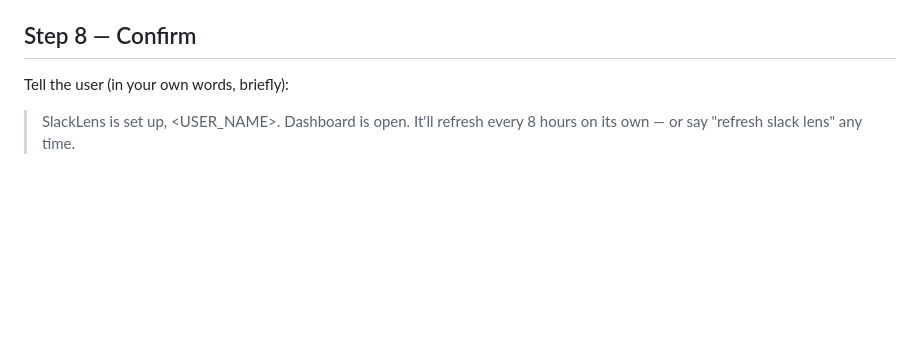
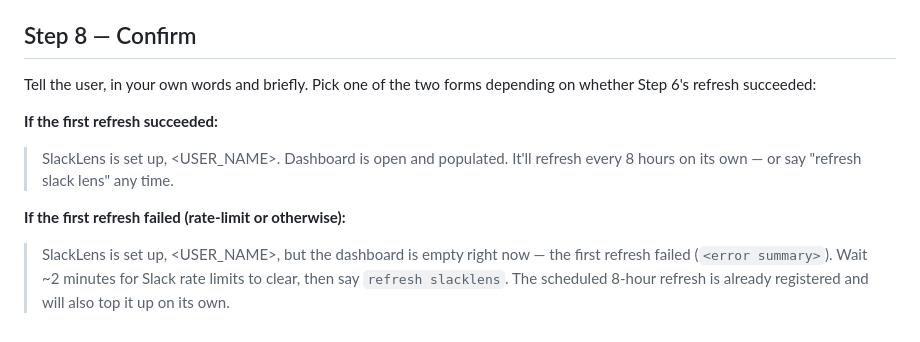
Before and after one commit to Alazord/slack-lens-plugin, a Markdown page: skills/slacklens-setup/SKILL.md, the part around the change. Rendered like a GitHub page; blank space fills up the shorter version.

Commit message:
docs: correct skill count, add denied-permission troubleshoot row, conditional Step 8 message when first refresh fails
Three small polish items flagged during the pre-share audit:

- README overview said the plugin "ships three skills" but actually
  ships four — add slacklens-rerender (the dev-only template iteration
  skill) to the list.
- Add a troubleshoot row for users who deny the Step 0.5 permission
  prompt and see setup abort.
- Setup Step 8 previously told the user the dashboard was ready even
  when the Step 6 first-refresh failed. Split the confirmation
  message into two forms so a rate-limited first refresh produces a
  clear "empty dashboard, retry in 2 min" message instead.

Co-Authored-By: Claude Opus 4.7 (1M context) <noreply@anthropic.com>

```diff
--- a/skills/slacklens-setup/SKILL.md
+++ b/skills/slacklens-setup/SKILL.md
@@ -249,7 +249,19 @@ browser AND is presented in Cowork.
 
 ## Step 8 — Confirm
 
-Tell the user (in your own words, briefly):
+Tell the user, in your own words and briefly. Pick one of the two forms
+depending on whether Step 6's refresh succeeded:
 
-> SlackLens is set up, <USER_NAME>. Dashboard is open. It'll refresh
-> every 8 hours on its own — or say "refresh slack lens" any time.
+**If the first refresh succeeded:**
+
+> SlackLens is set up, <USER_NAME>. Dashboard is open and populated.
+> It'll refresh every 8 hours on its own — or say "refresh slack lens"
+> any time.
+
+**If the first refresh failed (rate-limit or otherwise):**
+
+> SlackLens is set up, <USER_NAME>, but the dashboard is empty right
+> now — the first refresh failed (`<error summary>`). Wait ~2 minutes
+> for Slack rate limits to clear, then say `refresh slacklens`. The
+> scheduled 8-hour refresh is already registered and will also top it
+> up on its own.
```
Also changed, not shown: README.md (+3 -1 lines).
